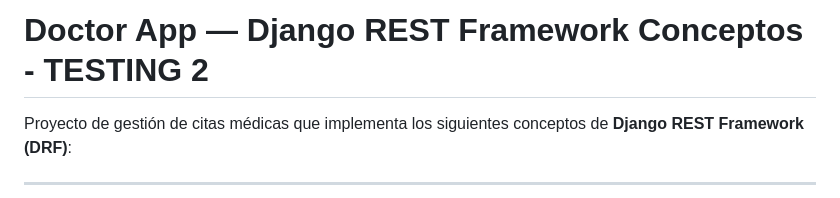
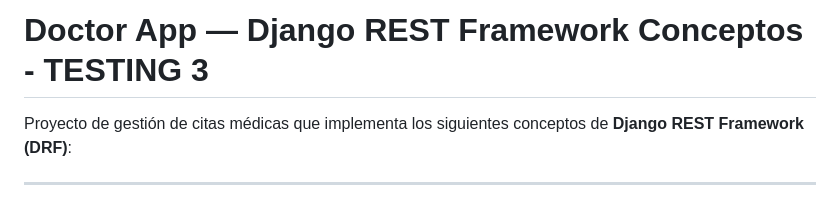
Before and after one commit to SantiagoBedoya/drf-doctorapp, a Markdown page: README.md, the part around the change. Rendered like a GitHub page.

Commit message:
another update

```diff
--- a/README.md
+++ b/README.md
@@ -1,4 +1,4 @@
-# Doctor App — Django REST Framework Conceptos - TESTING 2
+# Doctor App — Django REST Framework Conceptos - TESTING 3
 
 Proyecto de gestión de citas médicas que implementa los siguientes conceptos de **Django REST Framework (DRF)**:
 
```
